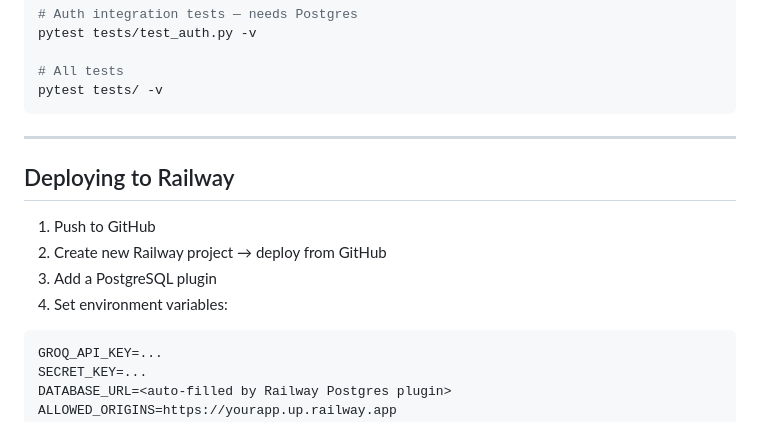
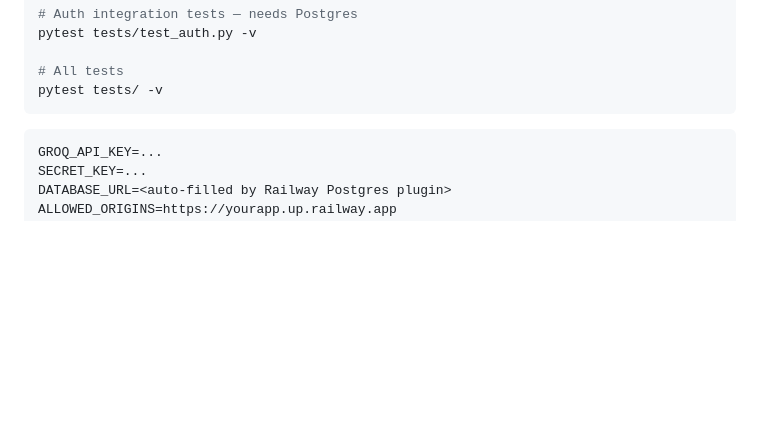
Before and after one commit to topukumar538/OpsIQ-ai, a Markdown page: readme.md, the part around the change. Drawn GitHub-style; blank space fills up the shorter version.

````diff
--- a/readme.md
+++ b/readme.md
@@ -264,14 +264,6 @@ pytest tests/test_auth.py -v
 pytest tests/ -v
 ```
 
----
-
-## Deploying to Railway
-
-1. Push to GitHub
-2. Create new Railway project → deploy from GitHub
-3. Add a PostgreSQL plugin
-4. Set environment variables:
 
 ```env
 GROQ_API_KEY=...
````
